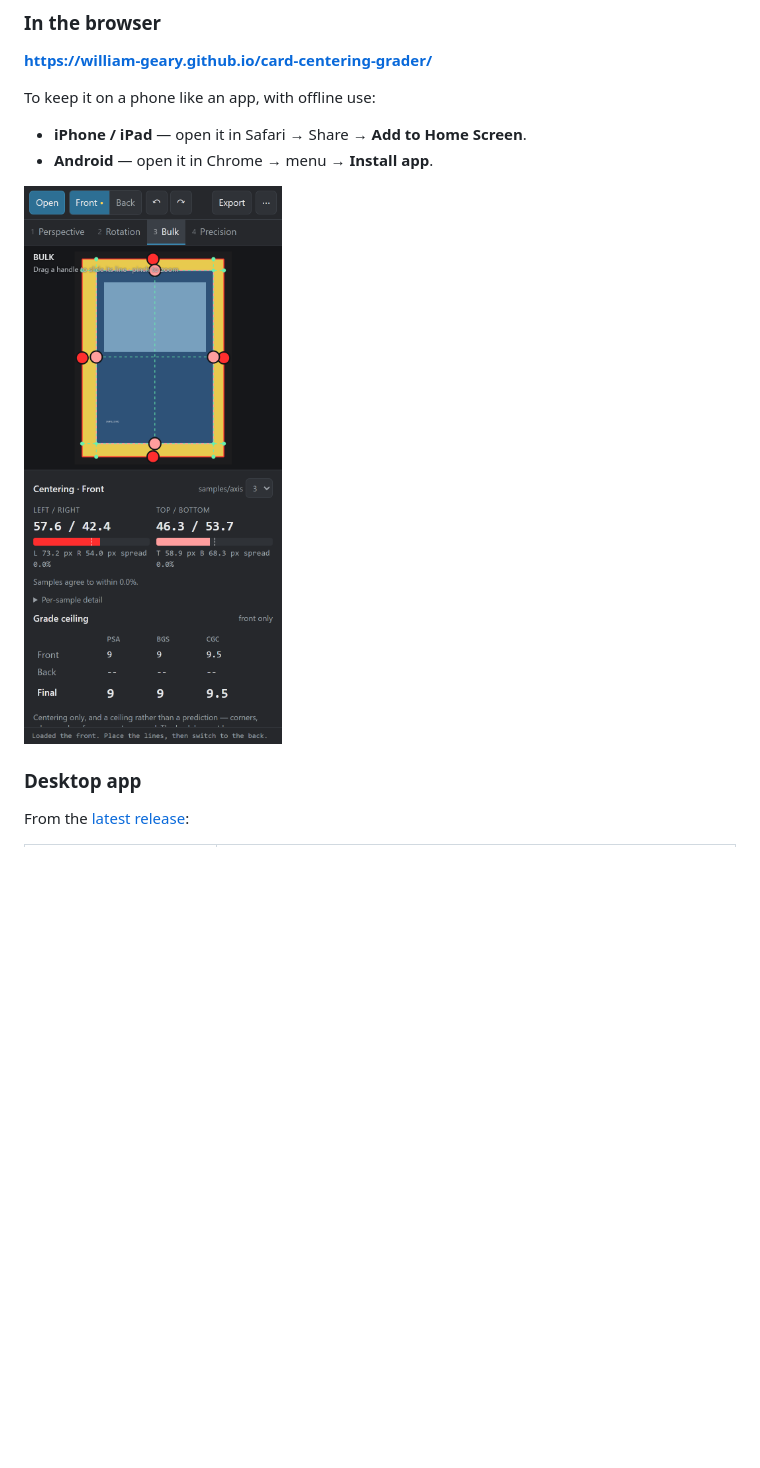
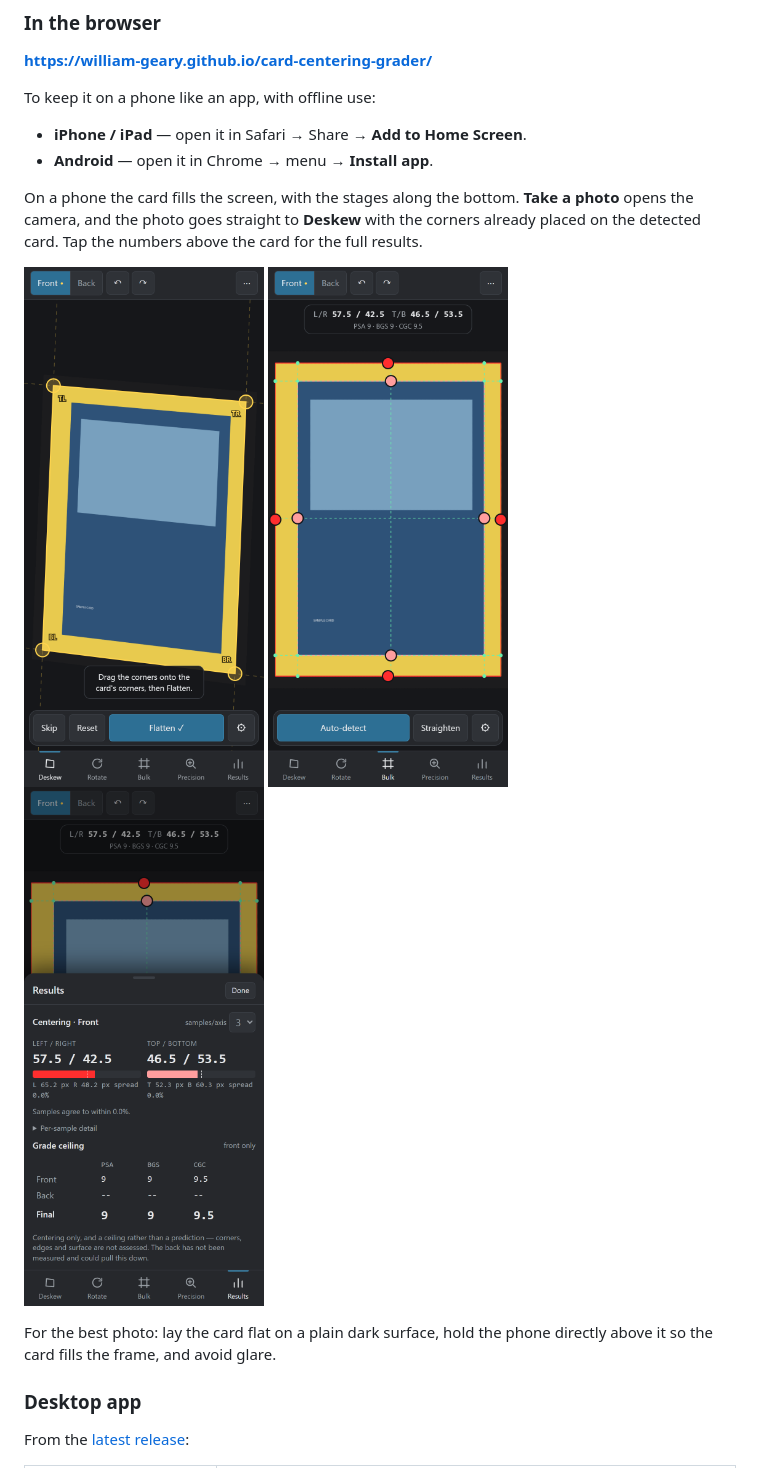
Before and after one commit to william-geary/card-centering-grader, a Markdown page: README.md, the part around one of its changes. GitHub-like rendering; pictures changed too: docs/images/phone-deskew.png (added), docs/images/phone-results.png (added), docs/images/phone.png; blank space fills up the shorter version.

```diff
--- a/README.md
+++ b/README.md
@@ -38,7 +38,19 @@ To keep it on a phone like an app, with offline use:
 - **iPhone / iPad** — open it in Safari → Share → **Add to Home Screen**.
 - **Android** — open it in Chrome → menu → **Install app**.
 
-<img src="docs/images/phone.png" width="280" alt="The app on a phone">
+On a phone the card fills the screen, with the stages along the bottom. **Take a
+photo** opens the camera, and the photo goes straight to **Deskew** with the
+corners already placed on the detected card. Tap the numbers above the card for
+the full results.
+
+<p>
+  <img src="docs/images/phone-deskew.png" width="240" alt="Deskewing a photo on a phone">
+  <img src="docs/images/phone.png" width="240" alt="Placing lines on a phone">
+  <img src="docs/images/phone-results.png" width="240" alt="Results on a phone">
+</p>
+
+For the best photo: lay the card flat on a plain dark surface, hold the phone
+directly above it so the card fills the frame, and avoid glare.
 
 ### Desktop app
 
```
Also changed, not shown: other parts of README.md (+3 -3 lines), docs/release-notes.md (+1 -1 lines), docs/images/app.png, docs/images/perspective.png, docs/images/precision.png, 6 other files.
